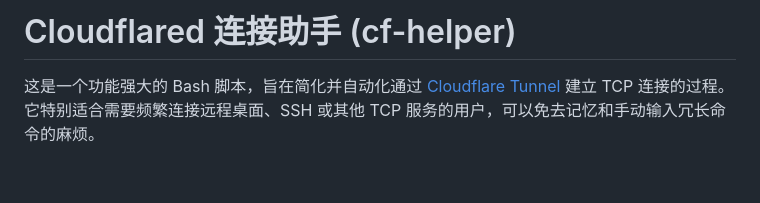
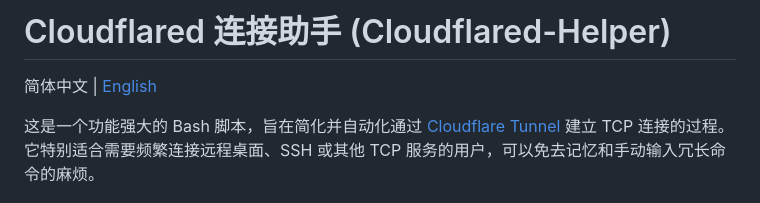
Before and after one commit to lingyicute/Cloudflared-Helper, a Markdown page: README.md, the part around one of its changes. GitHub-like rendering; blank space fills up the shorter version.

```diff
--- a/README.md
+++ b/README.md
@@ -1,4 +1,6 @@
-# Cloudflared 连接助手 (cf-helper)
+# Cloudflared 连接助手 (Cloudflared-Helper)
+
+简体中文 | [English](./README_EN.md)
 
 这是一个功能强大的 Bash 脚本，旨在简化并自动化通过 [Cloudflare Tunnel](https://www.cloudflare.com/products/tunnel/) 建立 TCP 连接的过程。它特别适合需要频繁连接远程桌面、SSH 或其他 TCP 服务的用户，可以免去记忆和手动输入冗长命令的麻烦。
 
```
Also changed, not shown: other parts of README.md (+3 -3 lines).
